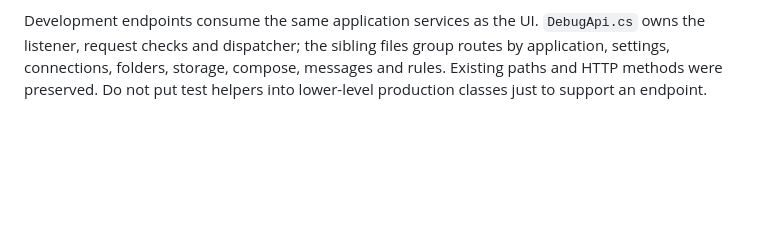
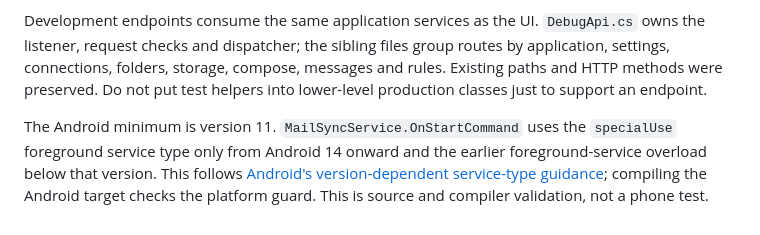
Before and after one commit to muhammetozeski/MyLovelyMail, a Markdown page: docs/DEVELOPMENT.md, the part around the change. GitHub-like rendering; blank space fills up the shorter version.

Commit message:
Record cleanup verification and Android service compatibility evidence

```diff
--- a/docs/DEVELOPMENT.md
+++ b/docs/DEVELOPMENT.md
@@ -62,3 +62,5 @@ dotnet build MyLovelyMail.Web/MyLovelyMail.Web.csproj -p:SkipAndroidTargets=true
 `Publish.ps1` produces local outputs for the supported targets and stops at the first failed publish. Android packaging uses arm64 because that is the architecture of the bundled Tor executable. `Export.ps1` and `Release.ps1` remain the deployment and release entry points described in the project overview.
 
 Development endpoints consume the same application services as the UI. `DebugApi.cs` owns the listener, request checks and dispatcher; the sibling files group routes by application, settings, connections, folders, storage, compose, messages and rules. Existing paths and HTTP methods were preserved. Do not put test helpers into lower-level production classes just to support an endpoint.
+
+The Android minimum is version 11. `MailSyncService.OnStartCommand` uses the `specialUse` foreground service type only from Android 14 onward and the earlier foreground-service overload below that version. This follows [Android's version-dependent service-type guidance](https://developer.android.com/develop/background-work/services/fgs/launch); compiling the Android target checks the platform guard. This is source and compiler validation, not a phone test.
```
Also changed, not shown: Walkthrough/2026.10.16 13.11.54 - Mail cleanup and complete reader identities.md (added, +9 -0 lines).
